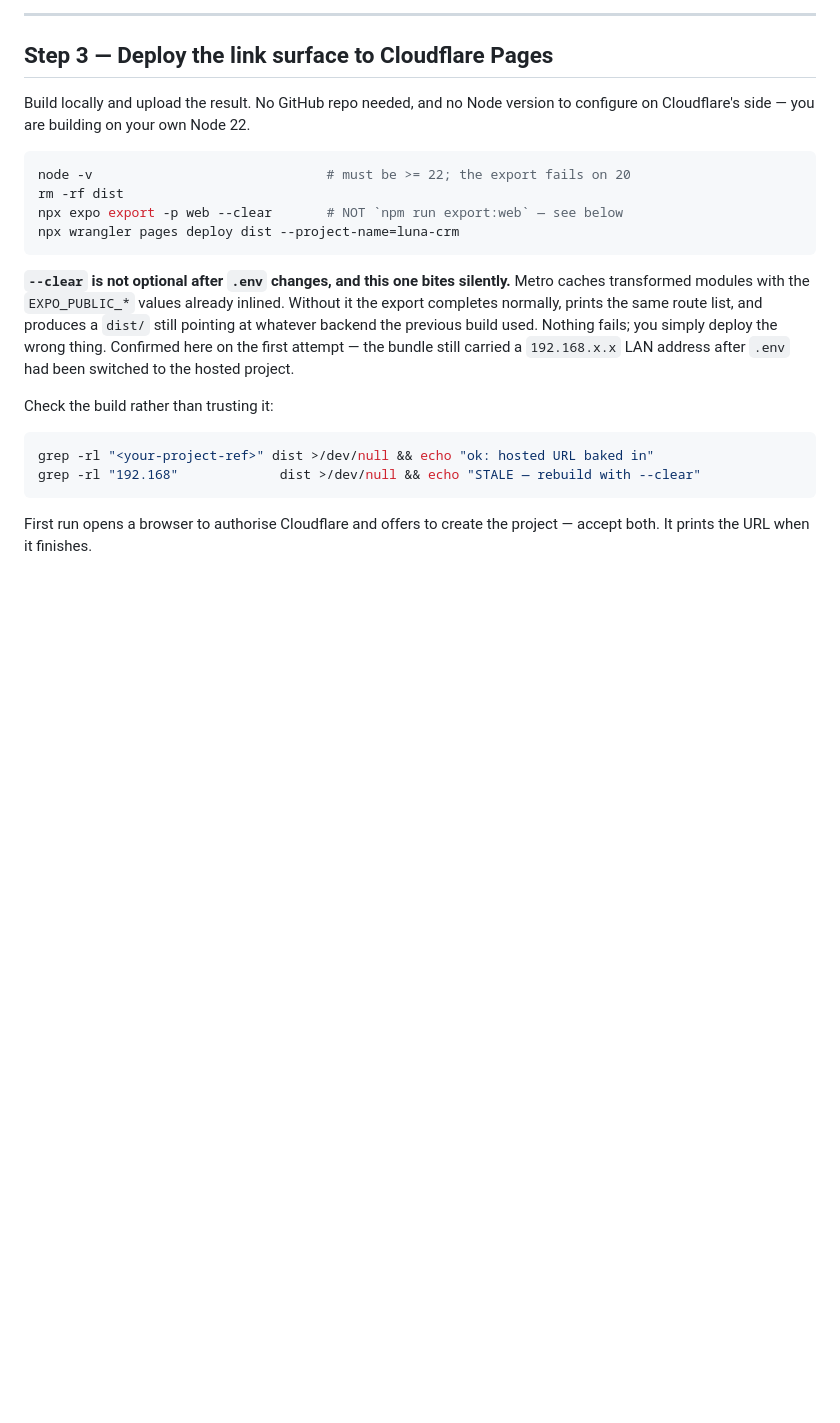
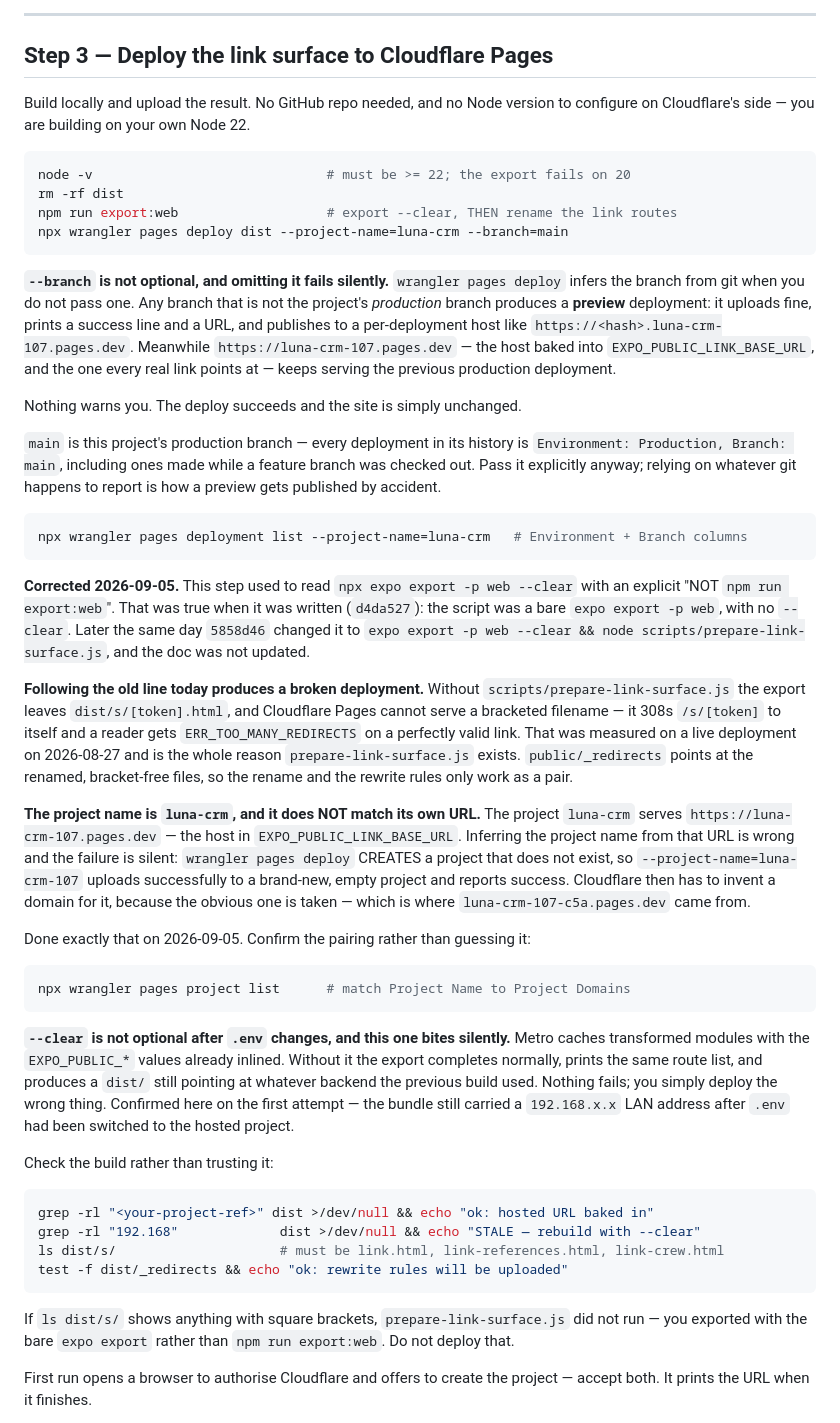
Before and after one commit to kozrkozr/luna-crm, a Markdown page: docs/deploy-dev.md, the part around the change. Drawn GitHub-style; blank space fills up the shorter version.

Commit message:
docs: fix the Cloudflare deploy step's project name and export command
Two errors, both of which fail silently and were hit on 2026-09-05.

The project is named `luna-crm` and serves `luna-crm-107.pages.dev` — the name
does not match its own URL. Inferring it from the URL sends the upload to a
project that does not exist, and `wrangler pages deploy` CREATES one rather
than failing, so the deploy reports success while production is untouched.

Step 3 also still said `npx expo export -p web --clear`, explicitly "NOT
`npm run export:web`". That was true when written (`d4da527`); `5858d46`
changed the script the same day to run `prepare-link-surface.js`, which renames
the bracketed link routes Cloudflare Pages cannot serve. Following the old line
today ships links that redirect to themselves for ever.

Adds `--branch=main` and a check that the exported filenames are bracket-free.

Co-Authored-By: Claude Opus 5 (1M context) <noreply@anthropic.com>

````diff
--- a/docs/deploy-dev.md
+++ b/docs/deploy-dev.md
@@ -117,8 +117,58 @@ Cloudflare's side — you are building on your own Node 22.
 ```bash
 node -v                              # must be >= 22; the export fails on 20
 rm -rf dist
-npx expo export -p web --clear       # NOT `npm run export:web` — see below
-npx wrangler pages deploy dist --project-name=luna-crm
+npm run export:web                   # export --clear, THEN rename the link routes
+npx wrangler pages deploy dist --project-name=luna-crm --branch=main
+```
+
+**`--branch` is not optional, and omitting it fails silently.** `wrangler pages
+deploy` infers the branch from git when you do not pass one. Any branch that is
+not the project's *production* branch produces a **preview** deployment: it
+uploads fine, prints a success line and a URL, and publishes to a per-deployment
+host like `https://<hash>.luna-crm-107.pages.dev`. Meanwhile
+`https://luna-crm-107.pages.dev` — the host baked into
+`EXPO_PUBLIC_LINK_BASE_URL`, and the one every real link points at — keeps
+serving the previous production deployment.
+
+Nothing warns you. The deploy succeeds and the site is simply unchanged.
+
+`main` is this project's production branch — every deployment in its history is
+`Environment: Production, Branch: main`, including ones made while a feature
+branch was checked out. Pass it explicitly anyway; relying on whatever git
+happens to report is how a preview gets published by accident.
+
+```bash
+npx wrangler pages deployment list --project-name=luna-crm   # Environment + Branch columns
+```
+
+**Corrected 2026-09-05.** This step used to read `npx expo export -p web --clear`
+with an explicit "NOT `npm run export:web`". That was true when it was written
+(`d4da527`): the script was a bare `expo export -p web`, with no `--clear`.
+Later the same day `5858d46` changed it to
+`expo export -p web --clear && node scripts/prepare-link-surface.js`, and the doc
+was not updated.
+
+**Following the old line today produces a broken deployment.** Without
+`scripts/prepare-link-surface.js` the export leaves `dist/s/[token].html`, and
+Cloudflare Pages cannot serve a bracketed filename — it 308s `/s/[token]` to
+itself and a reader gets `ERR_TOO_MANY_REDIRECTS` on a perfectly valid link.
+That was measured on a live deployment on 2026-08-27 and is the whole reason
+`prepare-link-surface.js` exists. `public/_redirects` points at the renamed,
+bracket-free files, so the rename and the rewrite rules only work as a pair.
+
+**The project name is `luna-crm`, and it does NOT match its own URL.** The
+project `luna-crm` serves `https://luna-crm-107.pages.dev` — the host in
+`EXPO_PUBLIC_LINK_BASE_URL`. Inferring the project name from that URL is wrong
+and the failure is silent: `wrangler pages deploy` CREATES a project that does
+not exist, so `--project-name=luna-crm-107` uploads successfully to a brand-new,
+empty project and reports success. Cloudflare then has to invent a domain for
+it, because the obvious one is taken — which is where
+`luna-crm-107-c5a.pages.dev` came from.
+
+Done exactly that on 2026-09-05. Confirm the pairing rather than guessing it:
+
+```bash
+npx wrangler pages project list      # match Project Name to Project Domains
 ```
 
 **`--clear` is not optional after `.env` changes, and this one bites silently.** Metro caches
@@ -133,7 +183,13 @@ Check the build rather than trusting it:
 ```bash
 grep -rl "<your-project-ref>" dist >/dev/null && echo "ok: hosted URL baked in"
 grep -rl "192.168"             dist >/dev/null && echo "STALE — rebuild with --clear"
+ls dist/s/                     # must be link.html, link-references.html, link-crew.html
+test -f dist/_redirects && echo "ok: rewrite rules will be uploaded"
 ```
+
+If `ls dist/s/` shows anything with square brackets, `prepare-link-surface.js`
+did not run — you exported with the bare `expo export` rather than
+`npm run export:web`. Do not deploy that.
 
 First run opens a browser to authorise Cloudflare and offers to create the project — accept
 both. It prints the URL when it finishes.
````
